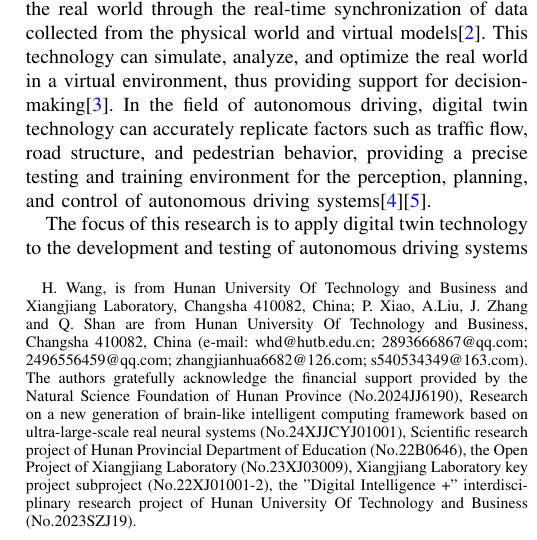
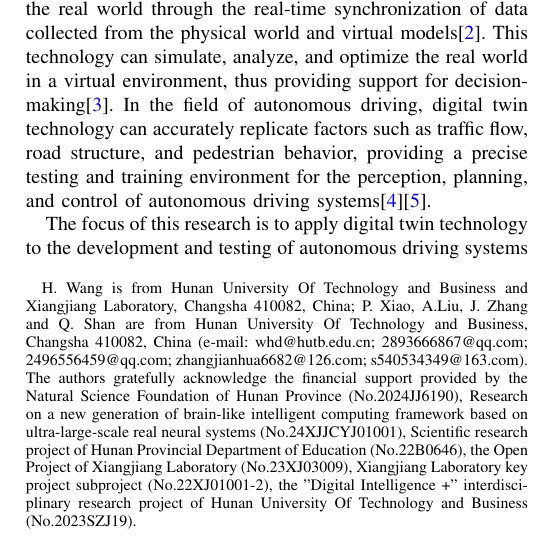
Before and after one commit to OpenHUTB/traffic_twin, a LaTeX paper (waypoint_control/IEEE/main.tex): part of one column of page 1 of 11, cut so that both start at the same text. Compiled offline with pdfLaTeX; a missing font is replaced by an installed copy or a similar font; a LaTeX package or settings file that is missing is left out.

Commit message:
符号修改

```diff
--- a/waypoint_control/IEEE/main.tex
+++ b/waypoint_control/IEEE/main.tex
@@ -29,7 +28,7 @@ citecolor=blue]{hyperref}
 \title{UVDT: A Baseline Benchmark for Vehicle Digital Twins via LiDAR-Camera Fusion in Multi-Intersection Scenarios}
 \author{Haidong~Wang\(^*\),~Pengfei~Xiao,Ao~Liu, Jianhua~Zhang,~and Qia~Shan
 
-\thanks{H. Wang, is from Hunan University Of Technology and Business and Xiangjiang Laboratory, Changsha 410082, China; P. Xiao, A.Liu, J. Zhang and Q. Shan are from Hunan University Of Technology and Business, Changsha 410082, China (e-mail: whd@hutb.edu.cn; 2893666867@qq.com; 2496556459@qq.com; zhangjianhua6682@126.com; s540534349@163.com). The authors gratefully acknowledge the financial support provided by the Natural Science Foundation of Hunan Province (No.2024JJ6190), Research on a new generation of brain-like intelligent computing framework based on ultra-large-scale real neural systems (No.24XJJCYJ01001), Scientific research project of Hunan Provincial Department of Education (No.22B0646), the Open Project of Xiangjiang Laboratory (No.23XJ03009), Xiangjiang Laboratory key project subproject (No.22XJ01001-2), the "Digital Intelligence +" interdisciplinary research project of Hunan University Of Technology and Business (No.2023SZJ19).}}
+\thanks{H. Wang is from Hunan University Of Technology and Business and Xiangjiang Laboratory, Changsha 410082, China; P. Xiao, A.Liu, J. Zhang and Q. Shan are from Hunan University Of Technology and Business, Changsha 410082, China (e-mail: whd@hutb.edu.cn; 2893666867@qq.com; 2496556459@qq.com; zhangjianhua6682@126.com; s540534349@163.com). The authors gratefully acknowledge the financial support provided by the Natural Science Foundation of Hunan Province (No.2024JJ6190), Research on a new generation of brain-like intelligent computing framework based on ultra-large-scale real neural systems (No.24XJJCYJ01001), Scientific research project of Hunan Provincial Department of Education (No.22B0646), the Open Project of Xiangjiang Laboratory (No.23XJ03009), Xiangjiang Laboratory key project subproject (No.22XJ01001-2), the "Digital Intelligence +" interdisciplinary research project of Hunan University Of Technology and Business (No.2023SZJ19).}}
 
 \markboth{Journal of \LaTeX\ Class Files,~Vol.~18, No.~9, September~2020}%
 {How to Use the IEEEtran \LaTeX \ Templates}
```
Also changed, not shown: waypoint_control/IEEE/main.tex (1 more changed lines).
